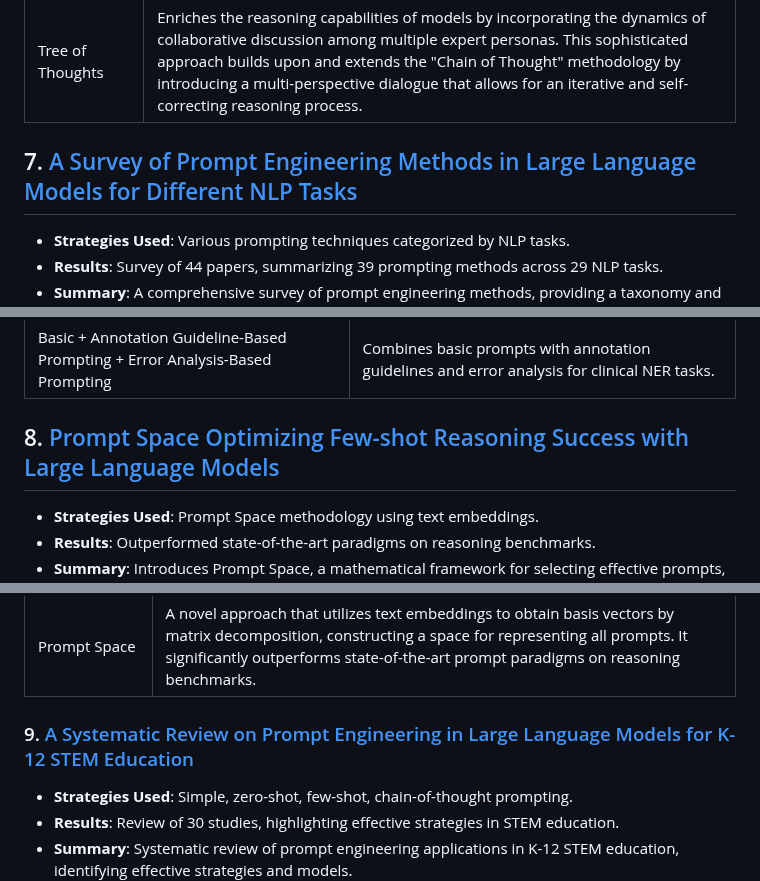
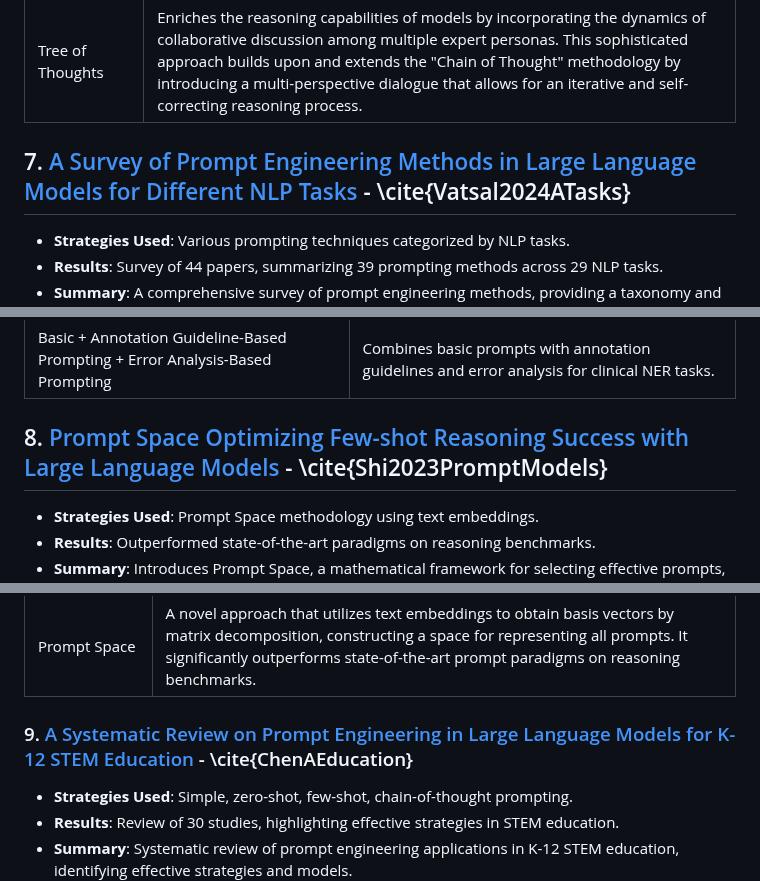
Before and after one commit to timhaintz/PromptEngineering, a Markdown page: pe_strategies_techniques.md, 3 parts joined by grey strips. GitHub-like rendering.

```diff
--- a/pe_strategies_techniques.md
+++ b/pe_strategies_techniques.md
@@ -143,7 +143,7 @@ The paper discusses the importance of prompt engineering in optimising outputs f
 | Chain of Thought     | Works by structuring the response generation process into a series of logical, sequential steps. This method instructs the model to articulate its reasoning explicitly, mirroring the way humans approach problem-solving tasks. |
 | Tree of Thoughts     | Enriches the reasoning capabilities of models by incorporating the dynamics of collaborative discussion among multiple expert personas. This sophisticated approach builds upon and extends the "Chain of Thought" methodology by introducing a multi-perspective dialogue that allows for an iterative and self-correcting reasoning process. |
 
-## 7. [A Survey of Prompt Engineering Methods in Large Language Models for Different NLP Tasks](http://arxiv.org/pdf/2407.12994v2)
+## 7. [A Survey of Prompt Engineering Methods in Large Language Models for Different NLP Tasks](http://arxiv.org/pdf/2407.12994v2) - \cite{Vatsal2024ATasks}
 
 - **Strategies Used**: Various prompting techniques categorized by NLP tasks.
 - **Results**: Survey of 44 papers, summarizing 39 prompting methods across 29 NLP tasks.
@@ -192,7 +192,7 @@ The paper discusses the importance of prompt engineering in optimising outputs f
 | Basic with Term Definitions | Enhances basic prompts with medical term definitions, though results may vary. |
 | Basic + Annotation Guideline-Based Prompting + Error Analysis-Based Prompting | Combines basic prompts with annotation guidelines and error analysis for clinical NER tasks. |
 
-## 8. [Prompt Space Optimizing Few-shot Reasoning Success with Large Language Models](http://arxiv.org/pdf/2306.03799v2)
+## 8. [Prompt Space Optimizing Few-shot Reasoning Success with Large Language Models](http://arxiv.org/pdf/2306.03799v2) - \cite{Shi2023PromptModels}
 
 - **Strategies Used**: Prompt Space methodology using text embeddings.
 - **Results**: Outperformed state-of-the-art paradigms on reasoning benchmarks.
@@ -207,7 +207,7 @@ The paper discusses the importance of prompt engineering in optimising outputs f
 | Auto-CoT | An automatic CoT prompting method that applies a clustering algorithm to identify representative questions for each cluster and generates reasoning chains using the Zero-shot-CoT method for each question. |
 | Prompt Space | A novel approach that utilizes text embeddings to obtain basis vectors by matrix decomposition, constructing a space for representing all prompts. It significantly outperforms state-of-the-art prompt paradigms on reasoning benchmarks. |
 
-### 9. [A Systematic Review on Prompt Engineering in Large Language Models for K-12 STEM Education](http://arxiv.org/pdf/2410.11123v1)
+### 9. [A Systematic Review on Prompt Engineering in Large Language Models for K-12 STEM Education](http://arxiv.org/pdf/2410.11123v1) - \cite{ChenAEducation}
 
 - **Strategies Used**: Simple, zero-shot, few-shot, chain-of-thought prompting.
 - **Results**: Review of 30 studies, highlighting effective strategies in STEM education.
```
Also changed, not shown: other parts of pe_strategies_techniques.md (+8 -8 lines).
